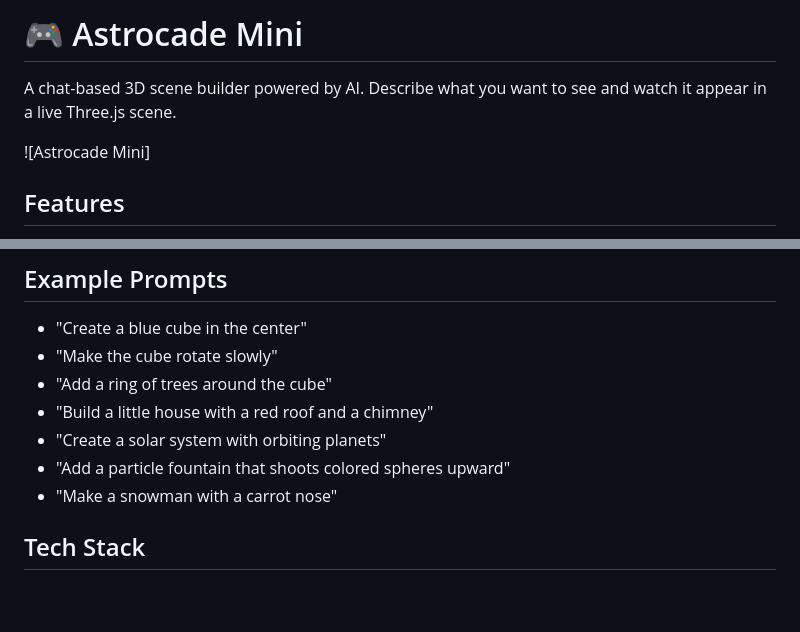
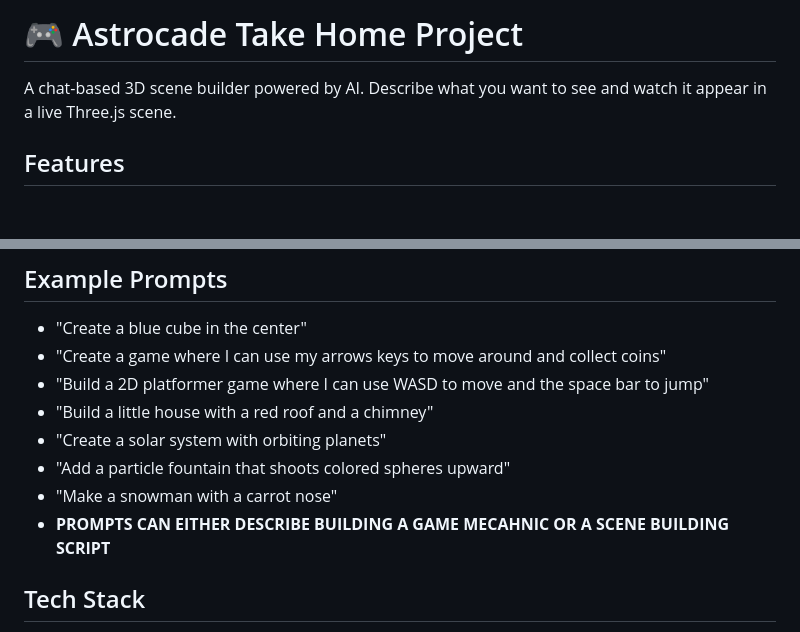
Before and after one commit to SamarthP5/AstrocadeTakeHome, a Markdown page: README.md, 2 parts joined by grey strips. Drawn GitHub-style; blank space fills up the shorter version.

```diff
--- a/README.md
+++ b/README.md
@@ -1,8 +1,7 @@
-# 🎮 Astrocade Mini
+# 🎮 Astrocade Take Home Project
 
 A chat-based 3D scene builder powered by AI. Describe what you want to see and watch it appear in a live Three.js scene.
 
-![Astrocade Mini]
 
 ## Features
 
@@ -68,12 +67,13 @@ astrocade-mini/
 ## Example Prompts
 
 - "Create a blue cube in the center"
-- "Make the cube rotate slowly"
-- "Add a ring of trees around the cube"
+- "Create a game where I can use my arrows keys to move around and collect coins"
+- "Build a 2D platformer game where I can use WASD to move and the space bar to jump"
 - "Build a little house with a red roof and a chimney"
 - "Create a solar system with orbiting planets"
 - "Add a particle fountain that shoots colored spheres upward"
 - "Make a snowman with a carrot nose"
+- **PROMPTS CAN EITHER DESCRIBE BUILDING A GAME MECAHNIC OR A SCENE BUILDING SCRIPT**
 
 ## Tech Stack
 
```
